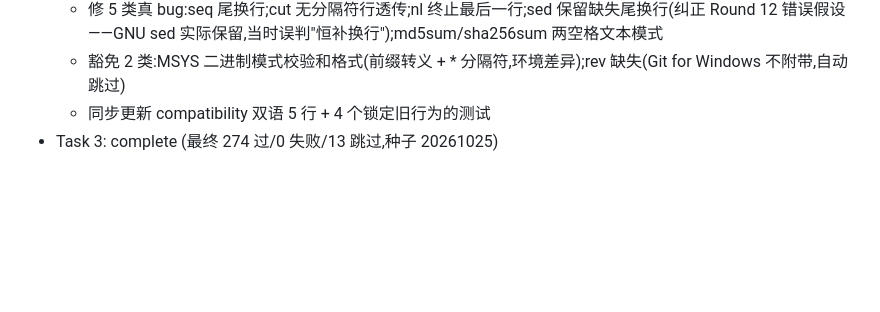
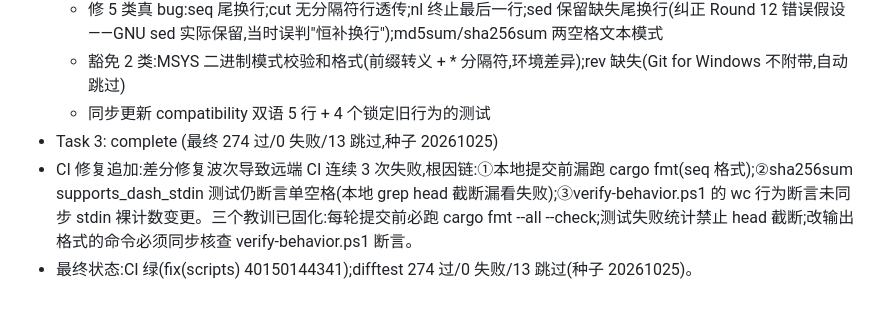
Before and after one commit to wangdxnum1/RuxCmd, a Markdown page: .superpowers/sdd/progress.md, the part around the change. GitHub-like rendering; blank space fills up the shorter version.

Commit message:
chore: record round 14 completion and ci lessons

```diff
--- a/.superpowers/sdd/progress.md
+++ b/.superpowers/sdd/progress.md
@@ -226,3 +226,5 @@
   * 豁免 2 类:MSYS 二进制模式校验和格式(前缀转义 + * 分隔符,环境差异);rev 缺失(Git for Windows 不附带,自动跳过)
   * 同步更新 compatibility 双语 5 行 + 4 个锁定旧行为的测试
 - Task 3: complete (最终 274 过/0 失败/13 跳过,种子 20261025)
+- CI 修复追加:差分修复波次导致远端 CI 连续 3 次失败,根因链:①本地提交前漏跑 cargo fmt(seq 格式);②sha256sum supports_dash_stdin 测试仍断言单空格(本地 grep head 截断漏看失败);③verify-behavior.ps1 的 wc 行为断言未同步 stdin 裸计数变更。三个教训已固化:每轮提交前必跑 cargo fmt --all --check;测试失败统计禁止 head 截断;改输出格式的命令必须同步核查 verify-behavior.ps1 断言。
+- 最终状态:CI 绿(fix(scripts) 40150144341);difftest 274 过/0 失败/13 跳过(种子 20261025)。
```
